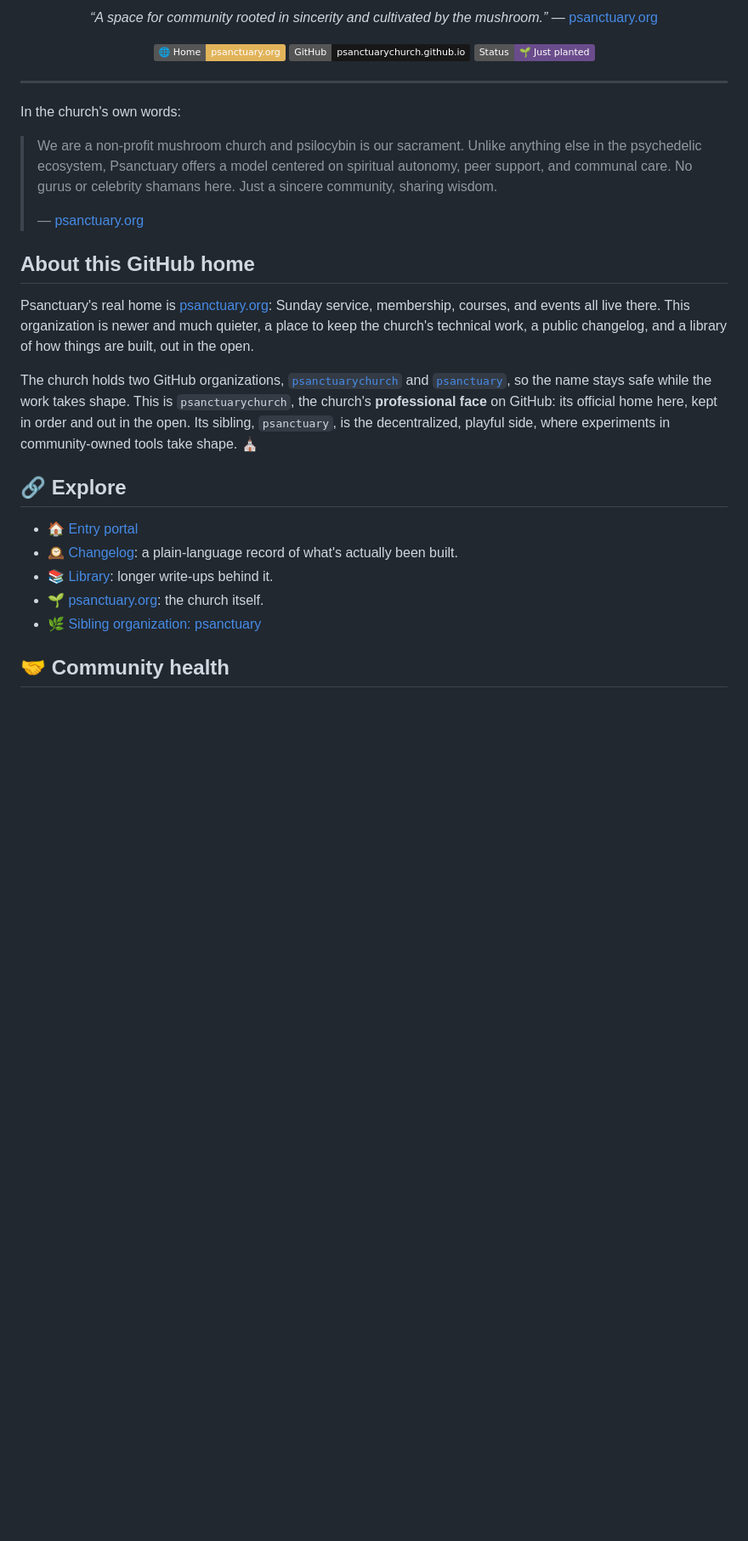
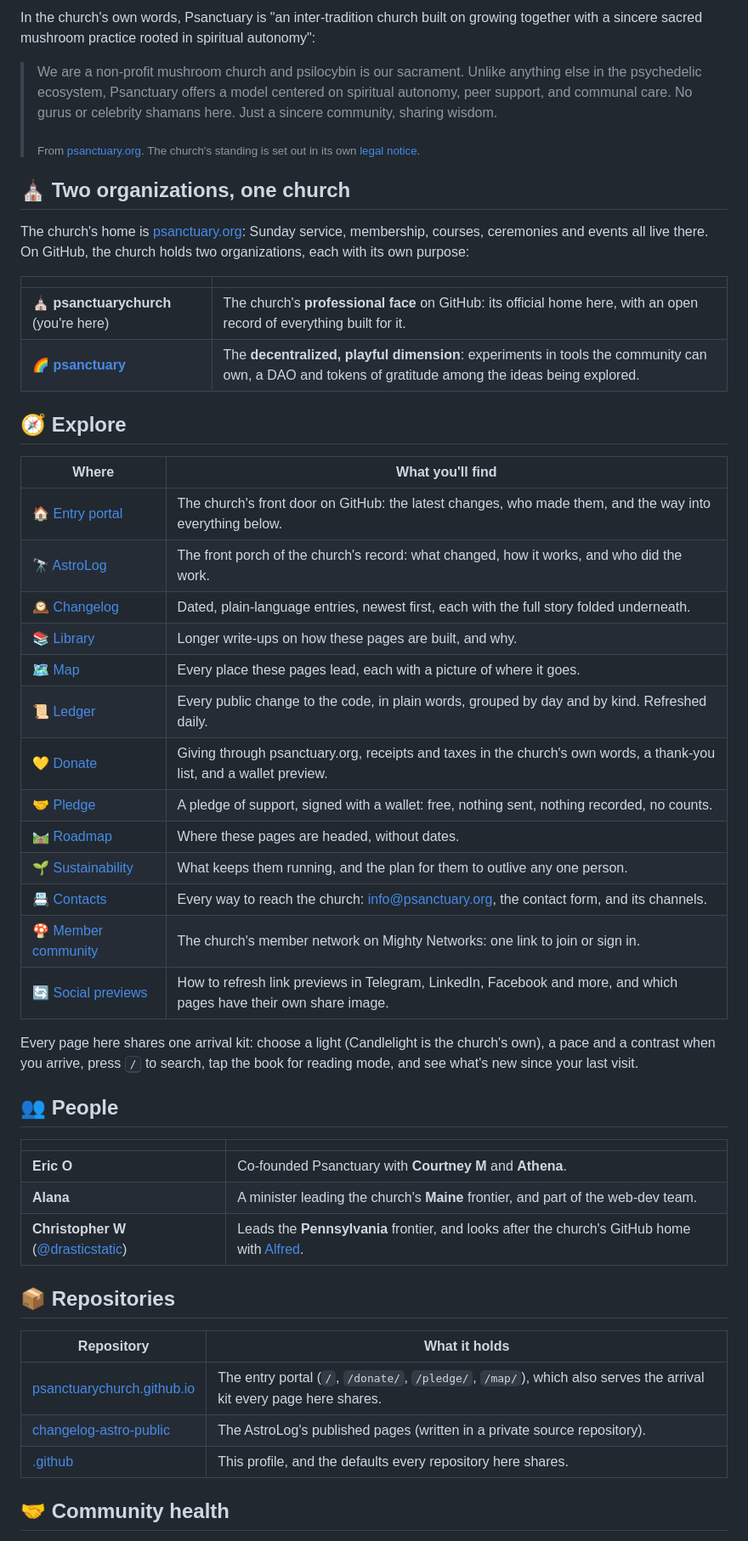
Before and after one commit to psanctuarychurch/psanctuarychurch.github.io, a Markdown page: README.md, the part around one of its changes. Shown at 85% size. GitHub-like rendering; badges without logos; blank space fills up the shorter version.

Commit message:
chore: sync README from org profile (automated)

```diff
--- a/README.md
+++ b/README.md
@@ -8,42 +22,62 @@
 
-*“A space for community rooted in sincerity and cultivated by the mushroom.”* — [psanctuary.org](https://www.psanctuary.org)
-
-[![Home](https://img.shields.io/badge/🌐_Home-psanctuary.org-E2B45A?style=flat)](https://www.psanctuary.org)
-[![GitHub Portal](https://img.shields.io/badge/GitHub-psanctuarychurch.github.io-181717?style=flat&logo=github&logoColor=white)](https://psanctuarychurch.github.io)
-[![Status](https://img.shields.io/badge/Status-🌱%20Just%20planted-6A4C8C?style=flat)](https://github.com/psanctuarychurch)
-
-</div>
-
----
-
-In the church's own words:
+In the church's own words, Psanctuary is "an inter-tradition church built on growing together with
+a sincere sacred mushroom practice rooted in spiritual autonomy":
 
 > We are a non-profit mushroom church and psilocybin is our sacrament. Unlike anything else in the
 > psychedelic ecosystem, Psanctuary offers a model centered on spiritual autonomy, peer support, and
 > communal care. No gurus or celebrity shamans here. Just a sincere community, sharing wisdom.
 >
-> — [psanctuary.org](https://www.psanctuary.org)
+> <sub>From [psanctuary.org](https://www.psanctuary.org). The church's standing is set out in its own
+> [legal notice](https://www.psanctuary.org/legal-notice).</sub>
 
-## About this GitHub home
+## ⛪ Two organizations, one church
 
-Psanctuary's real home is [psanctuary.org](https://www.psanctuary.org): Sunday service, membership,
-courses, and events all live there. This organization is newer and much quieter, a place to keep the
-church's technical work, a public changelog, and a library of how things are built, out in the open.
+The church's home is [psanctuary.org](https://www.psanctuary.org): Sunday service, membership,
+courses, ceremonies and events all live there. On GitHub, the church holds two organizations, each
+with its own purpose:
 
-The church holds two GitHub organizations, [`psanctuarychurch`](https://github.com/psanctuarychurch)
-and [`psanctuary`](https://github.com/psanctuary), so the name stays safe while the work takes shape.
-This is `psanctuarychurch`, the church's **professional face** on GitHub: its official home here,
-kept in order and out in the open. Its sibling, `psanctuary`, is the decentralized, playful side,
-where experiments in community-owned tools take shape. ⛪
+| | |
+| --- | --- |
+| ⛪ **psanctuarychurch** (you're here) | The church's **professional face** on GitHub: its official home here, with an open record of everything built for it. |
+| 🌈 **[psanctuary](https://github.com/psanctuary)** | The **decentralized, playful dimension**: experiments in tools the community can own, a DAO and tokens of gratitude among the ideas being explored. |
 
-## 🔗 Explore
+## 🧭 Explore
 
-- [🏠 Entry portal](https://psanctuarychurch.github.io)
-- [🕰️ Changelog](https://psanctuarychurch.github.io/changelog-astro-public/changelog): a plain-language
-  record of what's actually been built.
-- [📚 Library](https://psanctuarychurch.github.io/changelog-astro-public/library): longer write-ups behind it.
-- [🌱 psanctuary.org](https://www.psanctuary.org): the church itself.
-- [🌿 Sibling organization: psanctuary](https://github.com/psanctuary)
+| Where | What you'll find |
+| --- | --- |
+| 🏠 [Entry portal](https://psanctuarychurch.github.io/) | The church's front door on GitHub: the latest changes, who made them, and the way into everything below. |
+| 🔭 [AstroLog](https://psanctuarychurch.github.io/changelog-astro-public/) | The front porch of the church's record: what changed, how it works, and who did the work. |
+| 🕰️ [Changelog](https://psanctuarychurch.github.io/changelog-astro-public/changelog) | Dated, plain-language entries, newest first, each with the full story folded underneath. |
+| 📚 [Library](https://psanctuarychurch.github.io/changelog-astro-public/library) | Longer write-ups on how these pages are built, and why. |
+| 🗺️ [Map](https://psanctuarychurch.github.io/map/) | Every place these pages lead, each with a picture of where it goes. |
+| 📜 [Ledger](https://psanctuarychurch.github.io/changelog-astro-public/ledger) | Every public change to the code, in plain words, grouped by day and by kind. Refreshed daily. |
+| 💛 [Donate](https://psanctuarychurch.github.io/donate/) | Giving through psanctuary.org, receipts and taxes in the church's own words, a thank-you list, and a wallet preview. |
+| 🤝 [Pledge](https://psanctuarychurch.github.io/pledge/) | A pledge of support, signed with a wallet: free, nothing sent, nothing recorded, no counts. |
+| 🛤️ [Roadmap](https://psanctuarychurch.github.io/changelog-astro-public/roadmap) | Where these pages are headed, without dates. |
+| 🌱 [Sustainability](https://psanctuarychurch.github.io/changelog-astro-public/sustainability) | What keeps them running, and the plan for them to outlive any one person. |
+| 📇 [Contacts](https://github.com/psanctuarychurch/.github/blob/main/CONTACTS.md) | Every way to reach the church: info@psanctuary.org, the contact form, and its channels. |
+| 🍄 [Member community](https://psanctuary-member-community.mn.co/) | The church's member network on Mighty Networks: one link to join or sign in. |
+| 🔄 [Social previews](https://github.com/psanctuarychurch/.github/blob/main/SOCIAL-PREVIEWS.md) | How to refresh link previews in Telegram, LinkedIn, Facebook and more, and which pages have their own share image. |
+
+Every page here shares one arrival kit: choose a light (Candlelight is the church's own), a pace and
+a contrast when you arrive, press <kbd>/</kbd> to search, tap the book for reading mode, and see
+what's new since your last visit.
+
+## 👥 People
+
+| | |
+| --- | --- |
+| **Eric O** | Co-founded Psanctuary with **Courtney M** and **Athena**. |
+| **Alana** | A minister leading the church's **Maine** frontier, and part of the web-dev team. |
+| **Christopher W** ([@drasticstatic](https://github.com/drasticstatic)) | Leads the **Pennsylvania** frontier, and looks after the church's GitHub home with [Alfred](https://github.com/drasticstatic/anthropas-argus-alfred-public-preview). |
+
+## 📦 Repositories
+
+| Repository | What it holds |
+| --- | --- |
+| [psanctuarychurch.github.io](https://github.com/psanctuarychurch/psanctuarychurch.github.io) | The entry portal (`/`, `/donate/`, `/pledge/`, `/map/`), which also serves the arrival kit every page here shares. |
+| [changelog-astro-public](https://github.com/psanctuarychurch/changelog-astro-public) | The AstroLog's published pages (written in a private source repository). |
+| [.github](https://github.com/psanctuarychurch/.github) | This profile, and the defaults every repository here shares. |
 
 ## 🤝 Community health
 
```
Also changed, not shown: other parts of README.md (+23 -15 lines).
